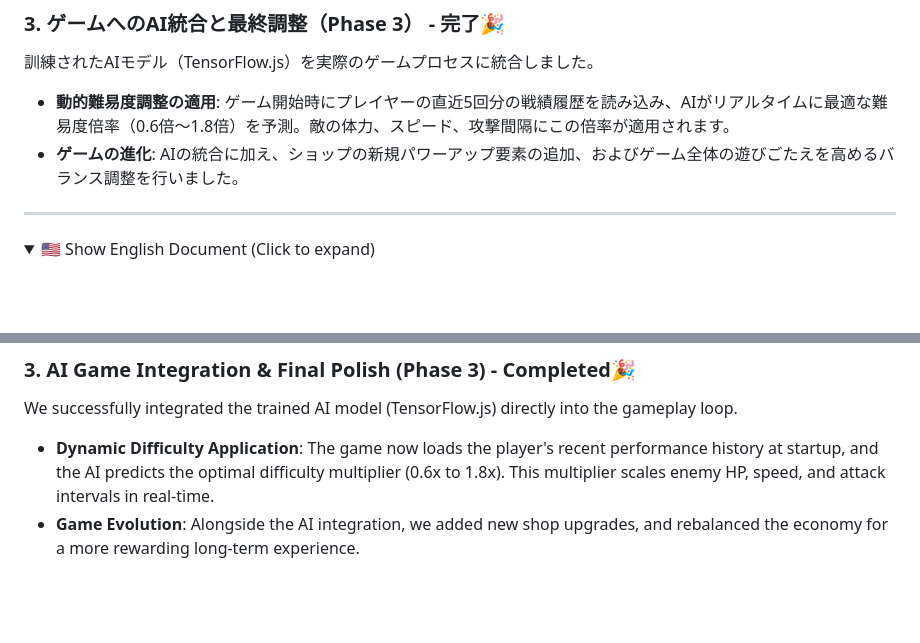
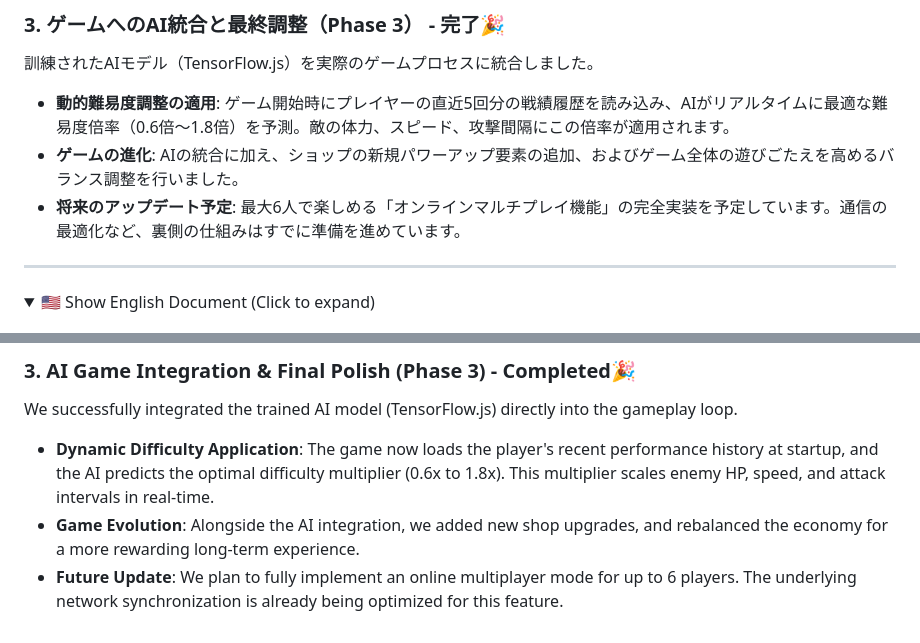
Before and after one commit to imshota1009/dog-squad, a Markdown page: README.md, 2 parts joined by grey strips. GitHub-like rendering; folded sections open; blank space fills up the shorter version.

Commit message:
Add multiplayer as a future plan

```diff
--- a/README.md
+++ b/README.md
@@ -108,6 +108,7 @@ Google Colab等でプログラムを実行した結果、以下のグラフが
 訓練されたAIモデル（TensorFlow.js）を実際のゲームプロセスに統合しました。
 - **動的難易度調整の適用**: ゲーム開始時にプレイヤーの直近5回分の戦績履歴を読み込み、AIがリアルタイムに最適な難易度倍率（0.6倍〜1.8倍）を予測。敵の体力、スピード、攻撃間隔にこの倍率が適用されます。
 - **ゲームの進化**: AIの統合に加え、ショップの新規パワーアップ要素の追加、およびゲーム全体の遊びごたえを高めるバランス調整を行いました。
+- **将来のアップデート予定**: 最大6人で楽しめる「オンラインマルチプレイ機能」の完全実装を予定しています。通信の最適化など、裏側の仕組みはすでに準備を進めています。
 
 </details>
 
@@ -211,5 +212,6 @@ Running the script generates the following charts:
 We successfully integrated the trained AI model (TensorFlow.js) directly into the gameplay loop.
 - **Dynamic Difficulty Application**: The game now loads the player's recent performance history at startup, and the AI predicts the optimal difficulty multiplier (0.6x to 1.8x). This multiplier scales enemy HP, speed, and attack intervals in real-time.
 - **Game Evolution**: Alongside the AI integration, we added new shop upgrades, and rebalanced the economy for a more rewarding long-term experience.
+- **Future Update**: We plan to fully implement an online multiplayer mode for up to 6 players. The underlying network synchronization is already being optimized for this feature.
 
 </details>
```
